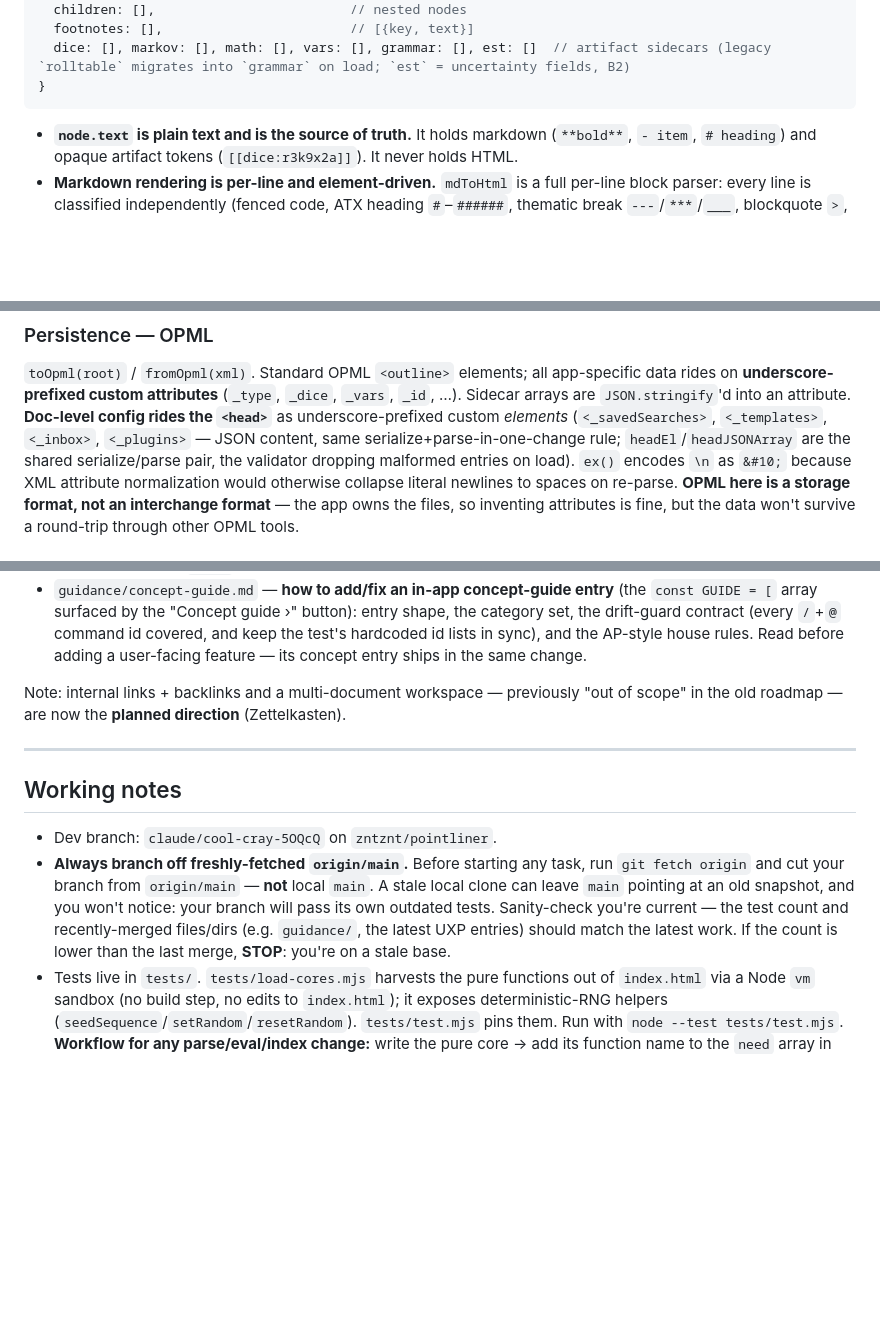
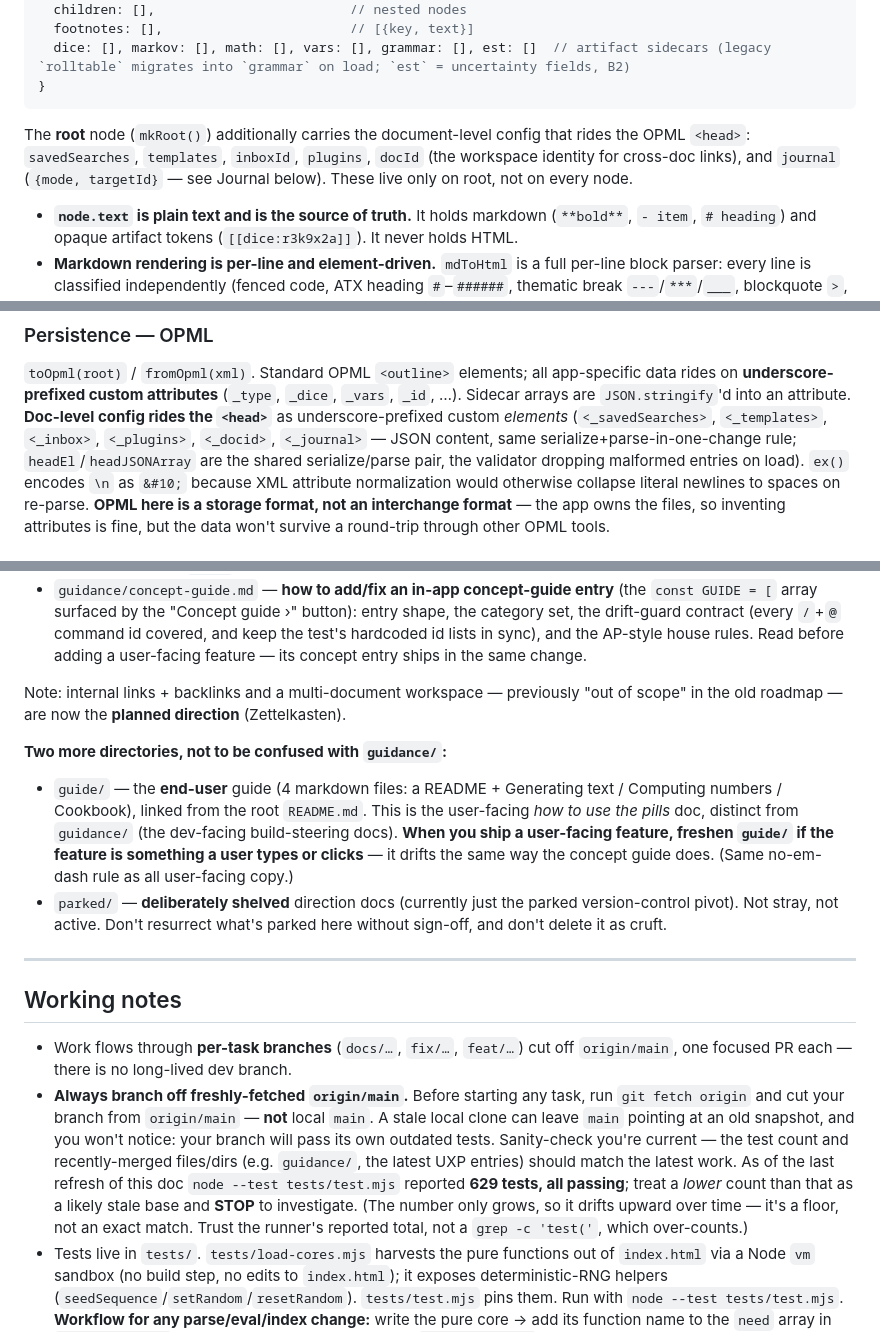
Before and after one commit to zntznt/pointliner, a Markdown page: CLAUDE.md, 3 parts joined by grey strips. GitHub-like rendering; blank space fills up the shorter version.

Commit message:
docs: refresh CLAUDE.md against current code
Audited the steering doc against index.html (a parallel symbol/feature/invariant
sweep). The core was sound (145/147 named symbols, all 8 doc-caches, the PWA
file list, the test harness, and every Implemented claim verified present), so
the drift was almost entirely omission of new work, not misdirection. Fixes:

- Document the Journal / daily-notes feature, which shipped fully (toolbar
  button, journal block command, append + file-per-day modes, journalFileName
  core, <_journal> persistence, concept-guide entry) but was unmentioned.
- Remove the dead dev-branch line (claude/cool-cray-5OQcQ is gone from remote
  and contradicted the adjacent branch-off-origin/main rule).
- Rename attachBulletLongPress -> attachBulletTouchGestures (renamed in code).
- Update the mkRoot()/mkNode() shape note and OPML head-element list to include
  journal, docId, savedSearches, templates, inboxId, plugins / <_journal>,
  <_docid>.
- Add a concrete test-count anchor (629, runner total) so a stale base is
  detectable, with a note that grep -c over-counts.
- Point at the two undocumented directories: guide/ (end-user docs, freshen on
  user-facing features) and parked/ (shelved, do not resurrect or delete).

````diff
--- a/CLAUDE.md
+++ b/CLAUDE.md
@@ -166,6 +166,11 @@ canonical shape:
   dice: [], markov: [], math: [], vars: [], grammar: [], est: []  // artifact sidecars (legacy `rolltable` migrates into `grammar` on load; `est` = uncertainty fields, B2)
 }
 ```
+
+The **root** node (`mkRoot()`) additionally carries the document-level config that
+rides the OPML `<head>`: `savedSearches`, `templates`, `inboxId`, `plugins`,
+`docId` (the workspace identity for cross-doc links), and `journal`
+(`{mode, targetId}` — see Journal below). These live only on root, not on every node.
 
 - **`node.text` is plain text and is the source of truth.** It holds markdown
   (`**bold**`, `- item`, `# heading`) and opaque artifact tokens
@@ -335,9 +340,9 @@ changes.
 all app-specific data rides on **underscore-prefixed custom attributes**
 (`_type`, `_dice`, `_vars`, `_id`, …). Sidecar arrays are `JSON.stringify`'d into
 an attribute. **Doc-level config rides the `<head>`** as underscore-prefixed custom
-*elements* (`<_savedSearches>`, `<_templates>`, `<_inbox>`, `<_plugins>` — JSON
-content, same serialize+parse-in-one-change rule; `headEl`/`headJSONArray` are the
-shared serialize/parse pair, the validator dropping malformed entries on load).
+*elements* (`<_savedSearches>`, `<_templates>`, `<_inbox>`, `<_plugins>`, `<_docid>`,
+`<_journal>` — JSON content, same serialize+parse-in-one-change rule; `headEl`/`headJSONArray`
+are the shared serialize/parse pair, the validator dropping malformed entries on load).
 `ex()` encodes `\n` as `&#10;` because XML attribute normalization
 would otherwise collapse literal newlines to spaces on re-parse. **OPML here is a
 storage format, not an interchange format** — the app owns the files, so inventing
@@ -815,17 +827,31 @@ The product direction is now set. Read these before proposing or building:
 Note: internal links + backlinks and a multi-document workspace — previously "out of
 scope" in the old roadmap — are now the **planned direction** (Zettelkasten).
 
+**Two more directories, not to be confused with `guidance/`:**
+- `guide/` — the **end-user** guide (4 markdown files: a README + Generating text / Computing
+  numbers / Cookbook), linked from the root `README.md`. This is the user-facing *how to use the
+  pills* doc, distinct from `guidance/` (the dev-facing build-steering docs). **When you ship a
+  user-facing feature, freshen `guide/` if the feature is something a user types or clicks** — it
+  drifts the same way the concept guide does. (Same no-em-dash rule as all user-facing copy.)
+- `parked/` — **deliberately shelved** direction docs (currently just the parked version-control
+  pivot). Not stray, not active. Don't resurrect what's parked here without sign-off, and don't
+  delete it as cruft.
+
 ---
 
 ## Working notes
 
-- Dev branch: `claude/cool-cray-5OQcQ` on `zntznt/pointliner`.
+- Work flows through **per-task branches** (`docs/…`, `fix/…`, `feat/…`) cut off
+  `origin/main`, one focused PR each — there is no long-lived dev branch.
 - **Always branch off freshly-fetched `origin/main`.** Before starting any task, run
   `git fetch origin` and cut your branch from `origin/main` — **not** local `main`. A stale local
   clone can leave `main` pointing at an old snapshot, and you won't notice: your branch will pass
   its own outdated tests. Sanity-check you're current — the test count and recently-merged
-  files/dirs (e.g. `guidance/`, the latest UXP entries) should match the latest work. If the count
-  is lower than the last merge, **STOP**: you're on a stale base.
+  files/dirs (e.g. `guidance/`, the latest UXP entries) should match the latest work. As of the
+  last refresh of this doc `node --test tests/test.mjs` reported **629 tests, all passing**; treat a
+  *lower* count than that as a likely stale base and **STOP** to investigate. (The number only grows,
+  so it drifts upward over time — it's a floor, not an exact match. Trust the runner's reported total,
+  not a `grep -c 'test('`, which over-counts.)
 - Tests live in `tests/`. `tests/load-cores.mjs` harvests the pure functions out of
   `index.html` via a Node `vm` sandbox (no build step, no edits to `index.html`); it
   exposes deterministic-RNG helpers (`seedSequence`/`setRandom`/`resetRandom`).
````
Also changed, not shown: other parts of CLAUDE.md (+8 -1 lines).
